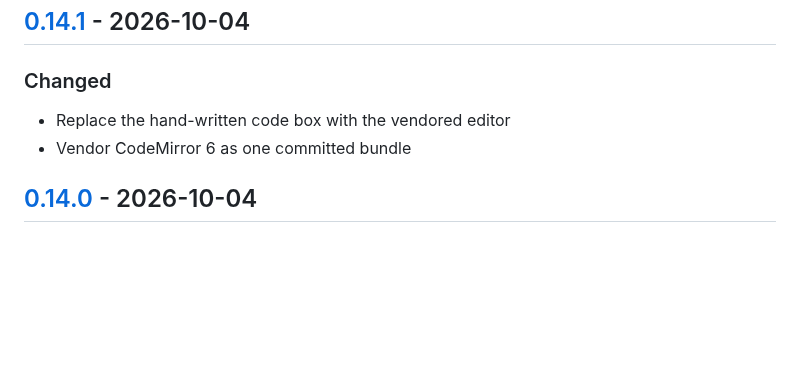
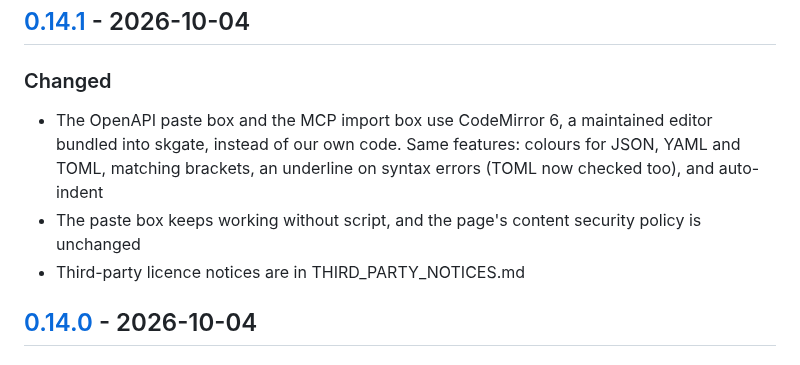
Before and after one commit to helv-io/skgate, a Markdown page: CHANGELOG.md, the part around the change. GitHub-like rendering; blank space fills up the shorter version.

Commit message:
CHANGELOG.md: describe 0.14.1 in plain words
The generated lines were commit subjects; this says what a user sees.

```diff
--- a/CHANGELOG.md
+++ b/CHANGELOG.md
@@ -10,8 +10,9 @@ This file is written by `tools/changelog`: when a version tag is pushed, a workf
 
 ### Changed
 
-- Replace the hand-written code box with the vendored editor
-- Vendor CodeMirror 6 as one committed bundle
+- The OpenAPI paste box and the MCP import box use CodeMirror 6, a maintained editor bundled into skgate, instead of our own code. Same features: colours for JSON, YAML and TOML, matching brackets, an underline on syntax errors (TOML now checked too), and auto-indent
+- The paste box keeps working without script, and the page's content security policy is unchanged
+- Third-party licence notices are in THIRD_PARTY_NOTICES.md
 
 ## [0.14.0] - 2026-10-04
 
```
